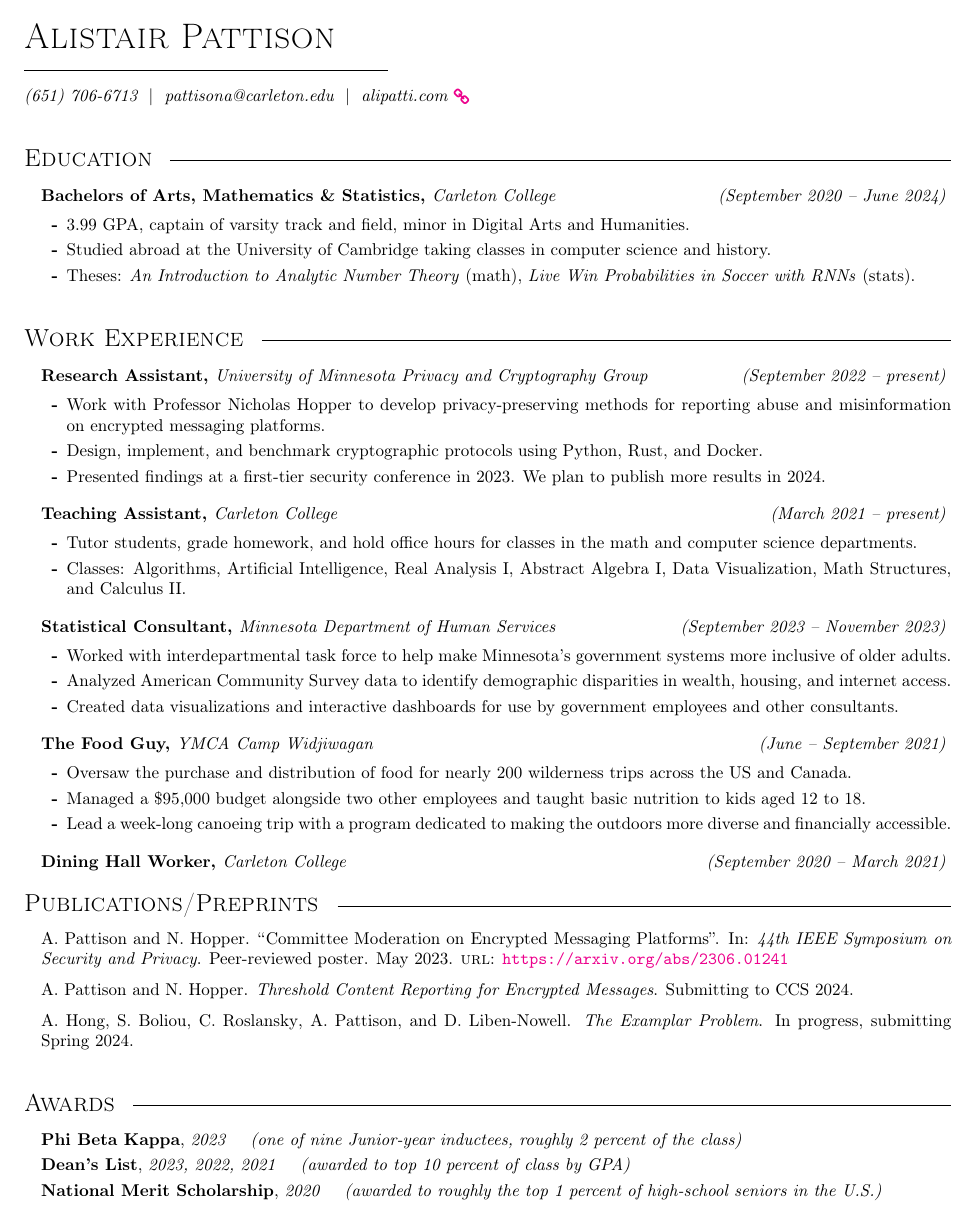
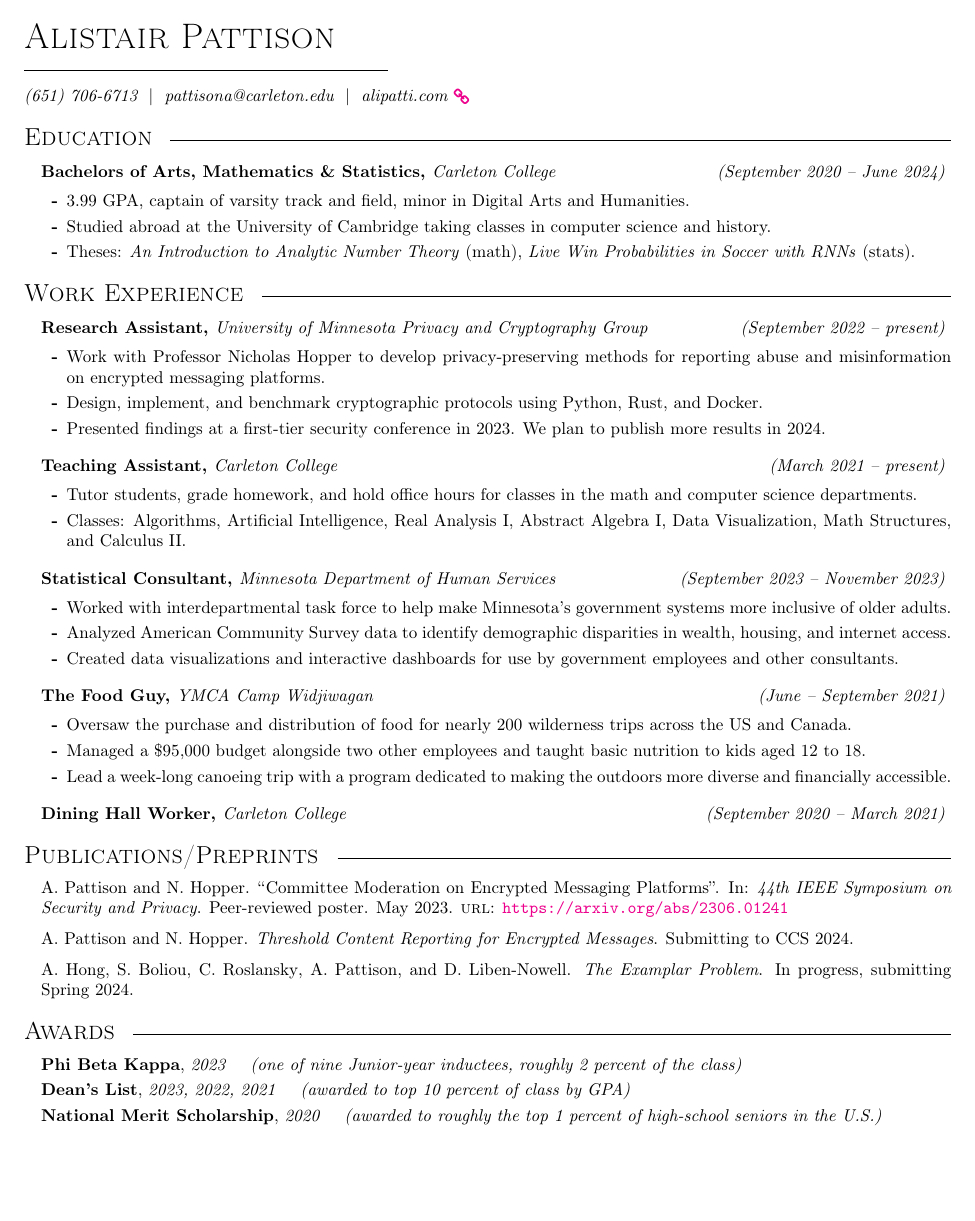
Before and after one commit to alipatti/cv, a LaTeX CV (latex/main.tex, which reads latex/resume.cls): page 1 of 3 before the commit and page 1 of 2 after it. Compiled offline with pdfLaTeX.

Commit message:
refactoring, updating skills/interests

```diff
--- a/latex/main.tex
+++ b/latex/main.tex
@@ -1,13 +1,11 @@
 \documentclass{resume}
 
 \author{Alistair Pattison}
-\title{
-{\it (651) 706-6713}
-\ | \
-{\it pattisona@carleton.edu}
-\ | \
-\href{http://alipatti.com}{\it alipatti.com}
-}
+
+\def\phone{(651) 706-6713}
+\def\email{pattisona@carleton.edu}
+\def\github{alipatti}
+\def\website{alipatti.com}
 
 \usepackage[maxnames=100, giveninits=true]{biblatex}
 \addbibresource{publications.bib}
--- a/latex/resume.cls
+++ b/latex/resume.cls
@@ -31,16 +31,22 @@
 %  -- TITLE --
 \makeatletter
 \renewcommand{\maketitle}{
-	\setlength{\leftskip}{-1em}
+\setlength{\leftskip}{-1em}
 
-	{\huge \scshape \@author}
+{\huge \scshape \@author}
 
-	\vspace{-.5em}
-	\rule{.4 \textwidth}{0.5pt}
+\vspace{-.5em}
+\rule{.4 \textwidth}{0.5pt}
 
-	{\@title}
+{
+{\it \phone}
+\ | \
+{\it \email}
+\ | \
+\href{http://\website}{\it \website}
+}
 
-	\setlength{\leftskip}{0em}
+\setlength{\leftskip}{0em}
 }
 \makeatother
 
@@ -48,8 +54,8 @@
 
 \titlespacing{\section}
 {-1em}  % leading
-{2em}  % before
-{.6em}  % after
+{.8em}  % before
+{.4em}  % after
 
 \titleformat{\section}
 {}
@@ -71,9 +77,10 @@
 {\bfseries #1}
 
 \newcommand{\resumeitem}[3]{\subsection{%
-		#1, \normalfont
-		\textit{#2}
-		\hfill {\normalsize \itshape (#3)}
+		#1,
+		{\normalfont \itshape #2}
+		\hfill
+		{\normalfont \itshape (#3)}
 	}}
 
 % -----------
```
Also changed, not shown: latex/main.tex (6 more changed lines).
